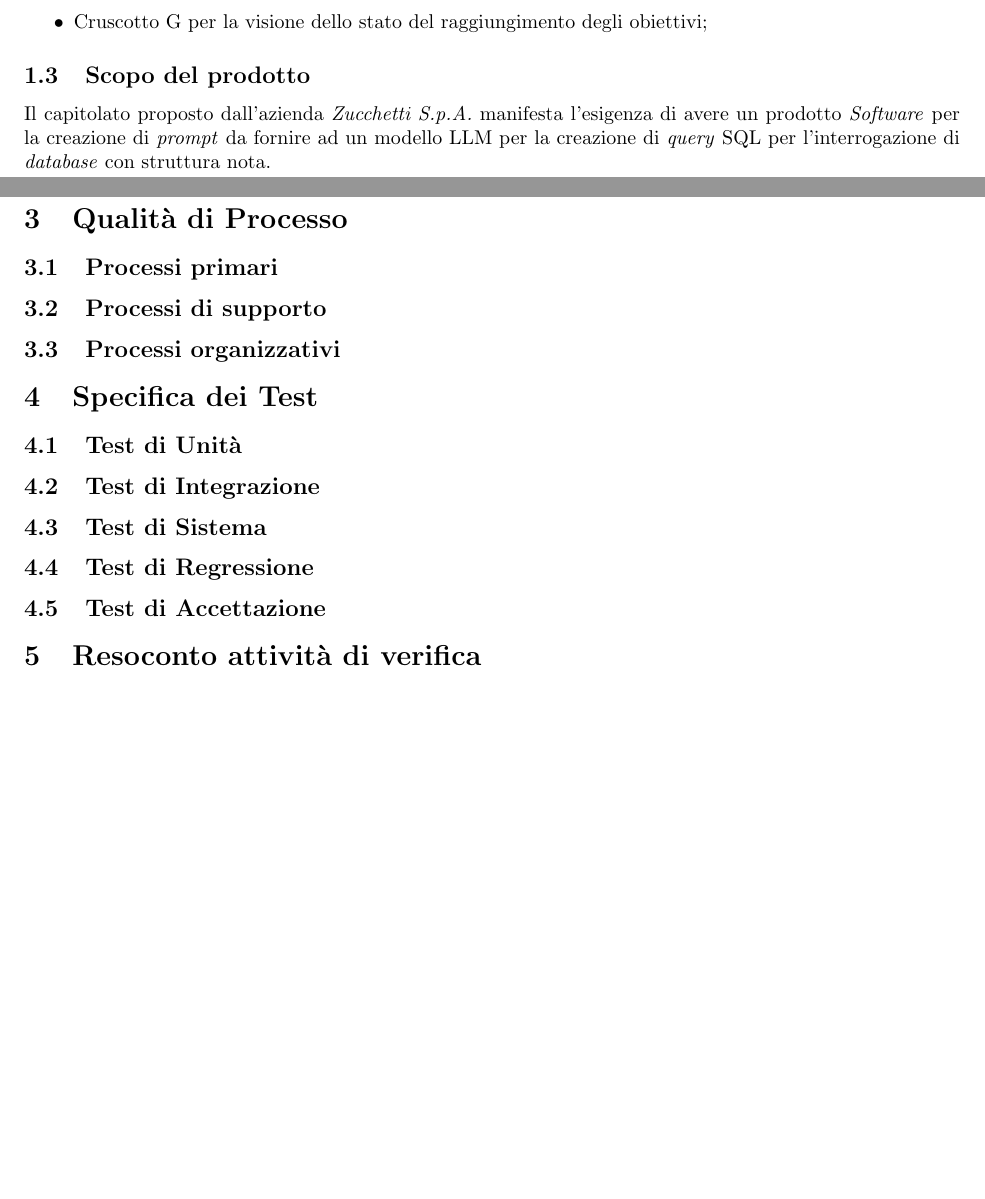
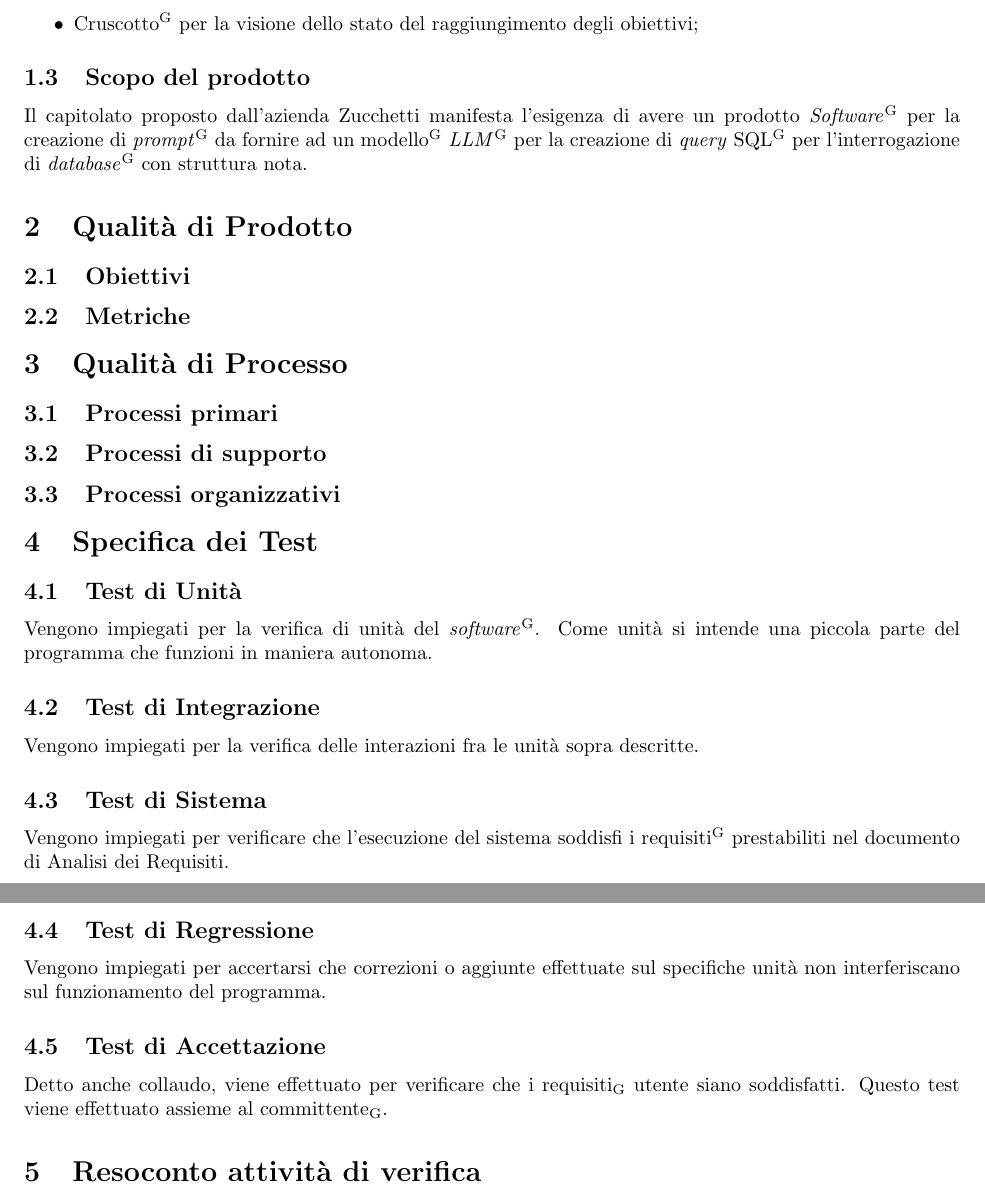
Before and after one commit to Jackpot-Coding/chatSQL, a LaTeX document (docs/src/esterni/piano-di-qualifica.tex): two parts of pages 4 and 5 of 5, joined at a grey line, cut so that both start at the same text, the shorter picture padded with empty space. Compiled offline with pdfLaTeX.

Commit message:
Aggiunta descrizione tipi di test

```diff
--- a/docs/src/esterni/piano-di-qualifica.tex
+++ b/docs/src/esterni/piano-di-qualifica.tex
@@ -150,16 +152,17 @@
 		\item Obiettivi della qualità di Processo;
 		\item Metodi per la misurazione di questi tramite metriche;
 		\item Definizione dei test da effettuare;
-		\item Cruscotto G per la visione dello stato del raggiungimento degli obiettivi;
+		\item Cruscotto\textsuperscript{G} per la visione dello stato del raggiungimento degli obiettivi;
 	\end{itemize}
 
 	\subsection{Scopo del prodotto}
-	Il capitolato proposto dall'azienda \textit{Zucchetti S.p.A.} manifesta l'esigenza di avere un prodotto \textit{Software} per la creazione di \textit{prompt} da fornire ad un modello LLM per la creazione di \textit{query} SQL per l'interrogazione di \textit{database} con struttura nota.
+	Il capitolato proposto dall'azienda Zucchetti manifesta l'esigenza di avere un prodotto \textit{Software}\textsuperscript{G} per la creazione di \textit{prompt}\textsuperscript{G} da fornire ad un modello\textsuperscript{G} \textit{LLM}\textsuperscript{G} per la creazione di \textit{query} SQL\textsuperscript{G} per l'interrogazione di \textit{database}\textsuperscript{G} con struttura nota.
 
 
 	\section{Qualità di Prodotto}
 
 	\subsection{Obiettivi}
+
 
 	\subsection{Metriche}
 
@@ -178,15 +181,19 @@
 	\section{Specifica dei Test}
 
 	\subsection{Test di Unità}
+	Vengono impiegati per la verifica di unità del \textit{software}\textsuperscript{G}. Come unità si intende una piccola parte del programma che funzioni in maniera autonoma.
 
 	\subsection{Test di Integrazione}
+	Vengono impiegati per la verifica delle interazioni fra le unità sopra descritte.
 
 	\subsection{Test di Sistema}
+	Vengono impiegati per verificare che l'esecuzione del sistema soddisfi i requisiti\textsuperscript{G} prestabiliti nel documento di Analisi dei Requisiti.
 
 	\subsection{Test di Regressione}
+	Vengono impiegati per accertarsi che correzioni o aggiunte effettuate sul specifiche unità non interferiscano sul funzionamento del programma.
 
 	\subsection{Test di Accettazione}
-
+	Detto anche collaudo, viene effettuato per verificare che i requisiti\textsubscript{G} utente siano soddisfatti. Questo test viene effettuato assieme al committente\textsubscript{G}.
 
 
 	\section{Resoconto attività di verifica}
```
Also changed, not shown: docs/src/esterni/piano-di-qualifica.tex (4 more changed lines).
